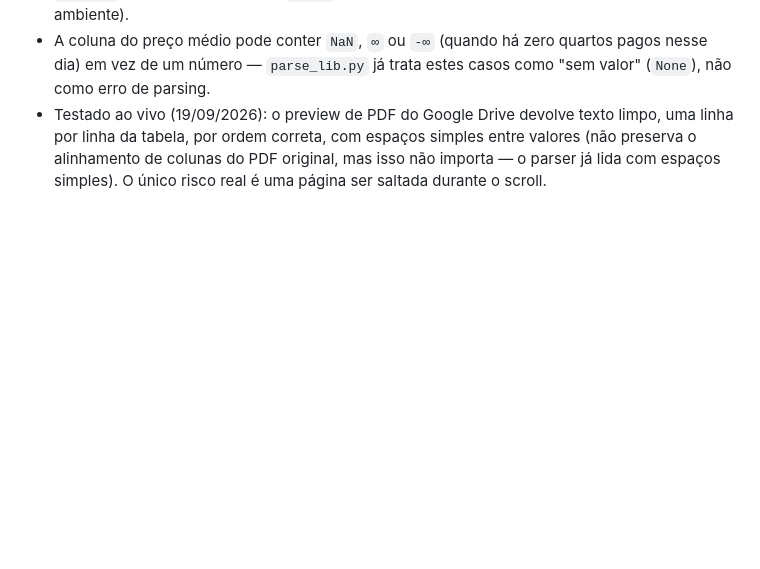
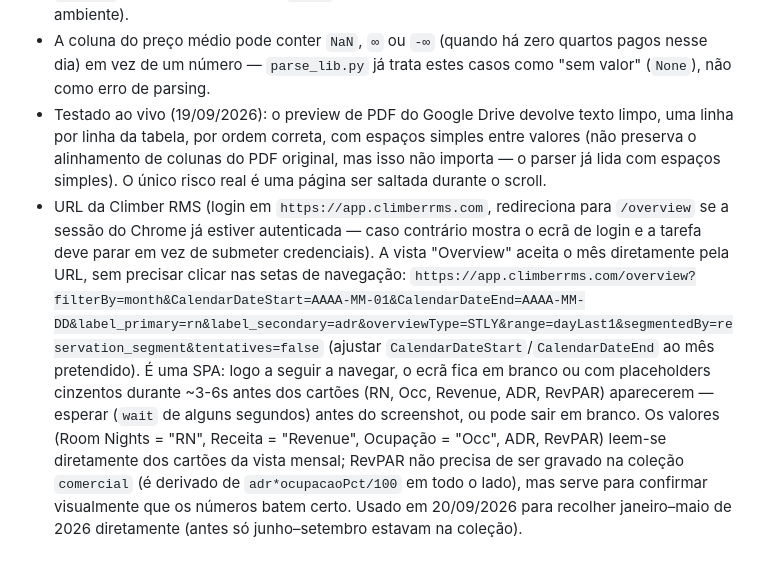
Before and after one commit to craveiral/painel-craveiral, a Markdown page: scripts/README.md, the part around the change. GitHub-like rendering; blank space fills up the shorter version.

Commit message:
Documenta URL da Climber RMS para navegação por mês

```diff
--- a/scripts/README.md
+++ b/scripts/README.md
@@ -195,3 +195,20 @@ criada (19/09/2026); caso essa sessão já não exista, o próprio `<head>` do
   espaços simples entre valores (não preserva o alinhamento de colunas do
   PDF original, mas isso não importa — o parser já lida com espaços
   simples). O único risco real é uma página ser saltada durante o scroll.
+- URL da Climber RMS (login em `https://app.climberrms.com`, redireciona
+  para `/overview` se a sessão do Chrome já estiver autenticada — caso
+  contrário mostra o ecrã de login e a tarefa deve parar em vez de
+  submeter credenciais). A vista "Overview" aceita o mês diretamente pela
+  URL, sem precisar clicar nas setas de navegação:
+  `https://app.climberrms.com/overview?filterBy=month&CalendarDateStart=AAAA-MM-01&CalendarDateEnd=AAAA-MM-DD&label_primary=rn&label_secondary=adr&overviewType=STLY&range=dayLast1&segmentedBy=reservation_segment&tentatives=false`
+  (ajustar `CalendarDateStart`/`CalendarDateEnd` ao mês pretendido). É uma
+  SPA: logo a seguir a navegar, o ecrã fica em branco ou com placeholders
+  cinzentos durante ~3-6s antes dos cartões (RN, Occ, Revenue, ADR,
+  RevPAR) aparecerem — esperar (`wait` de alguns segundos) antes do
+  screenshot, ou pode sair em branco. Os valores (Room Nights = "RN",
+  Receita = "Revenue", Ocupação = "Occ", ADR, RevPAR) leem-se diretamente
+  dos cartões da vista mensal; RevPAR não precisa de ser gravado na
+  coleção `comercial` (é derivado de `adr*ocupacaoPct/100` em todo o
+  lado), mas serve para confirmar visualmente que os números batem certo.
+  Usado em 20/09/2026 para recolher janeiro–maio de 2026 diretamente
+  (antes só junho–setembro estavam na coleção).
```
